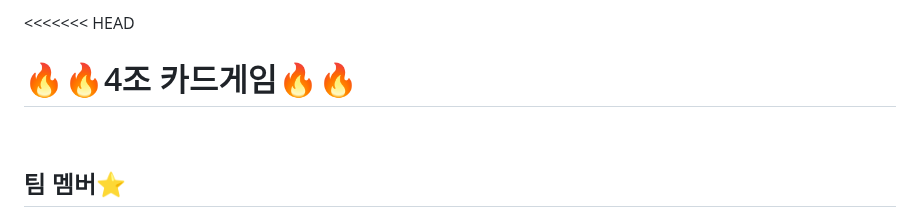
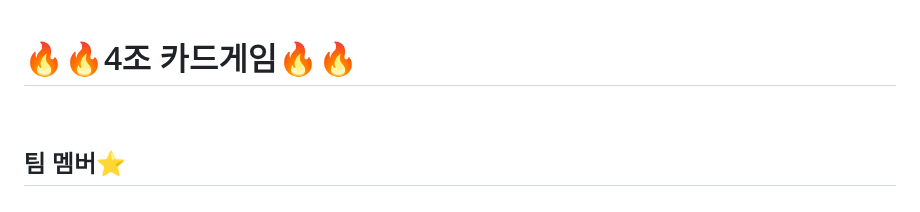
Before and after one commit to Pirogramming-22/Piro22_CardGame_4, a Markdown page: README.md, the part around the change. GitHub-like rendering.

```diff
--- a/README.md
+++ b/README.md
@@ -1,4 +1,3 @@
-<<<<<<< HEAD
 # 🔥🔥4조 카드게임🔥🔥
 <br>
 
```
